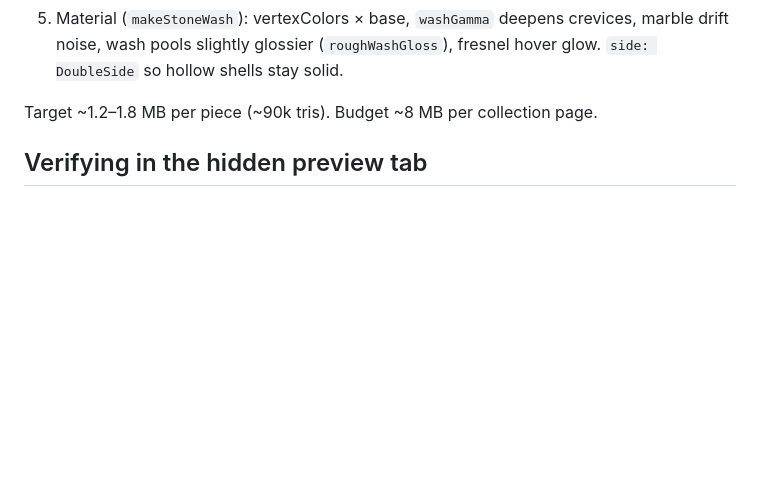
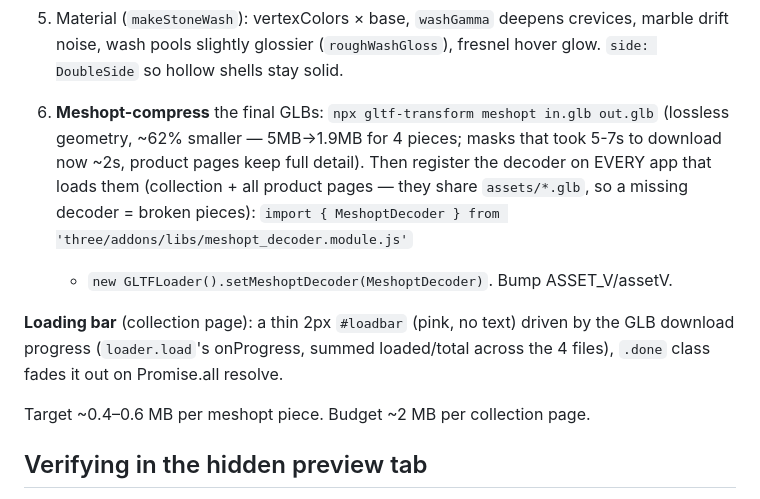
Before and after one commit to Clayburton/gorgon-collection, a Markdown page: COLLECTION-PLAYBOOK.md, the part around the change. GitHub-like rendering; blank space fills up the shorter version.

Commit message:
playbook: meshopt compression + loading bar steps
Co-Authored-By: Claude Fable 5 <noreply@anthropic.com>

```diff
--- a/COLLECTION-PLAYBOOK.md
+++ b/COLLECTION-PLAYBOOK.md
@@ -123,7 +123,19 @@ What the tool does (and the scars behind it):
    (`roughWashGloss`), fresnel hover glow. `side: DoubleSide` so hollow shells
    stay solid.
 
-Target ~1.2–1.8 MB per piece (~90k tris). Budget ~8 MB per collection page.
+6. **Meshopt-compress** the final GLBs: `npx gltf-transform meshopt in.glb out.glb`
+   (lossless geometry, ~62% smaller — 5MB→1.9MB for 4 pieces; masks that
+   took 5-7s to download now ~2s, product pages keep full detail). Then
+   register the decoder on EVERY app that loads them (collection + all
+   product pages — they share `assets/*.glb`, so a missing decoder = broken
+   pieces): `import { MeshoptDecoder } from 'three/addons/libs/meshopt_decoder.module.js'`
+   + `new GLTFLoader().setMeshoptDecoder(MeshoptDecoder)`. Bump ASSET_V/assetV.
+
+**Loading bar** (collection page): a thin 2px `#loadbar` (pink, no text) driven
+by the GLB download progress (`loader.load`'s onProgress, summed loaded/total
+across the 4 files), `.done` class fades it out on Promise.all resolve.
+
+Target ~0.4–0.6 MB per meshopt piece. Budget ~2 MB per collection page.
 
 ## Verifying in the hidden preview tab
 
```
